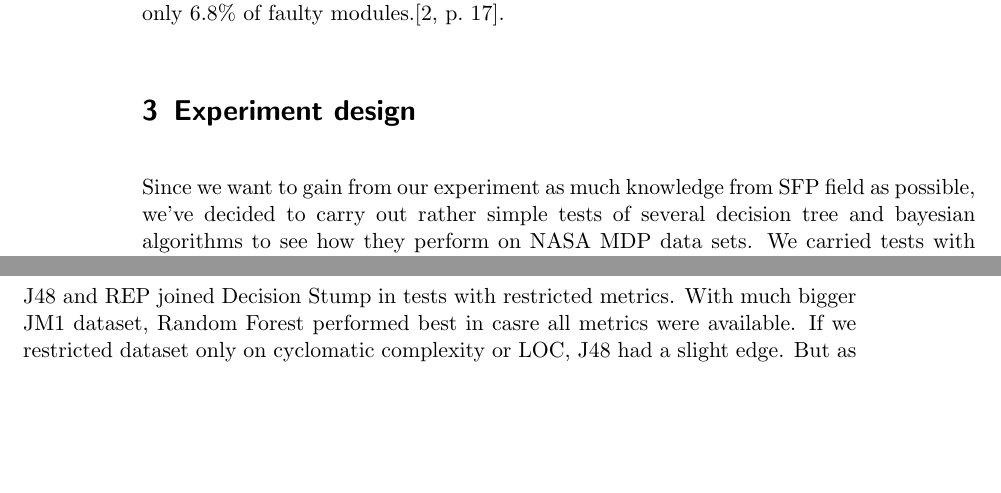
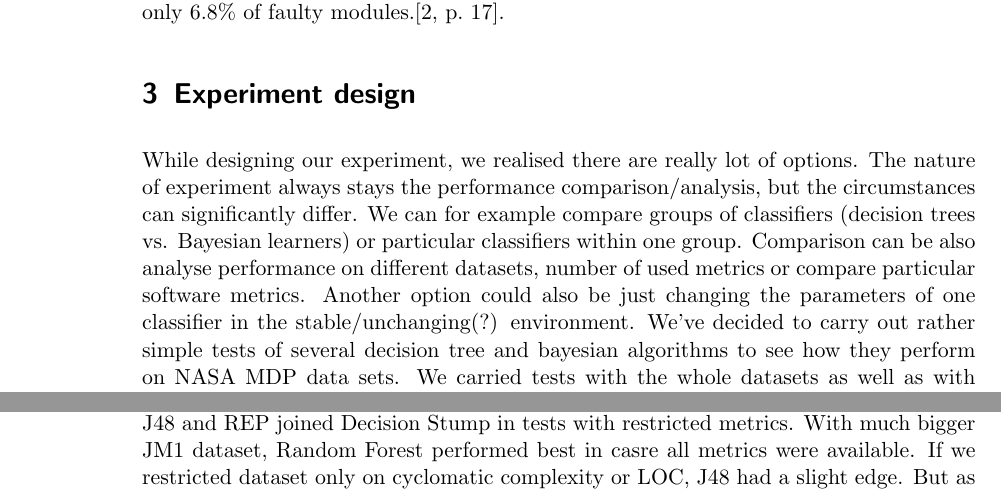
Before and after one commit to DurkoMatko/LFU_DefectPrediction, a LaTeX book (seminarpaper.tex, which reads experiment.tex): two parts of pages 3 and 6 of 8 before the commit and two parts of pages 3 and 5 of 8 after it, joined at a grey line, cut so that both start at the same text, the shorter picture padded with empty space. Compiled offline with pdfLaTeX.

Commit message:
general experiment options text

```diff
--- a/experiment.tex
+++ b/experiment.tex
@@ -1,4 +1,4 @@
-Since we want to gain from our experiment as much knowledge from SFP field as possible, we've decided to carry out rather simple tests of several decision tree and bayesian algorithms to see how they perform on NASA MDP data sets. We carried tests with the whole datasets as well as with data sets restricted just on chosen code metrics. To deal with the lack of data but still avoid overfitting, we're mostly using K-fold cross validation approach. Here is needed to mention, that in WEKA, K-fold validation is executed internally to estimate the generalization error and the output model is the model trained on the whole dataset (partial K-fold models are not shown to the user). We utilize this to also perform our own tests with the datasets where this is possible (due to their sufficient size).
+While designing our experiment, we realised there are really lot of options. The nature of experiment always stays the performance comparison/analysis, but the circumstances can significantly differ. We can for example compare groups of classifiers (decision trees vs. Bayesian learners) or particular classifiers within one group. Comparison can be also analyse performance on different datasets, number of used metrics or compare particular software metrics. Another option could also be just changing the parameters of one classifier in the stable/unchanging(?) environment. We've decided to carry out rather simple tests of several decision tree and bayesian algorithms to see how they perform on NASA MDP data sets. We carried tests with the whole datasets as well as with data sets restricted just on chosen code metrics. To deal with the lack of data but still avoid overfitting, we're mostly using K-fold cross validation approach. Here is needed to mention, that in WEKA, K-fold validation is executed internally to estimate the generalization error and the output model is the model trained on the whole dataset (partial K-fold models are not shown to the user). We utilize this to also perform our own tests with the datasets where this is possible (due to their sufficient size).
 
 \subsection{Evaluation metrics}
 To compare models(classifiers) and evaluate their performance, there are several metrics which can be used. Of course, each metric carries different information and should be used in different situations. In our case (SFP) it can't be generalised which metrics are important, because it depends on the particular project and policy utilized within the project (should we rather pay attention to the false positives or the false negatives - in other words, do we rather want our test team to concentrate of defect-less but falsely classified class or is it worse when testing team doesn't spend enough time with the defect-rich class because it has been classified as "safe"). Since we can't favor precision over recall or vice versa, F-measure offers itself as good way to consider both of them. We have also again taken look into Malhotra's article\cite{malhotra2015systematic} to find out that the most used ones are usually recall, precision, area under the curve(AUC - the probability that the classifier will rank a randomly chosen positive example higher than a randomly chosen negative example\cite{japkowicz2011evaluating}) and F-measure. WEKA outputs the whole confusion matrix plus several more metrics so we utilized it to compare trained classifiers with several of these.
```
